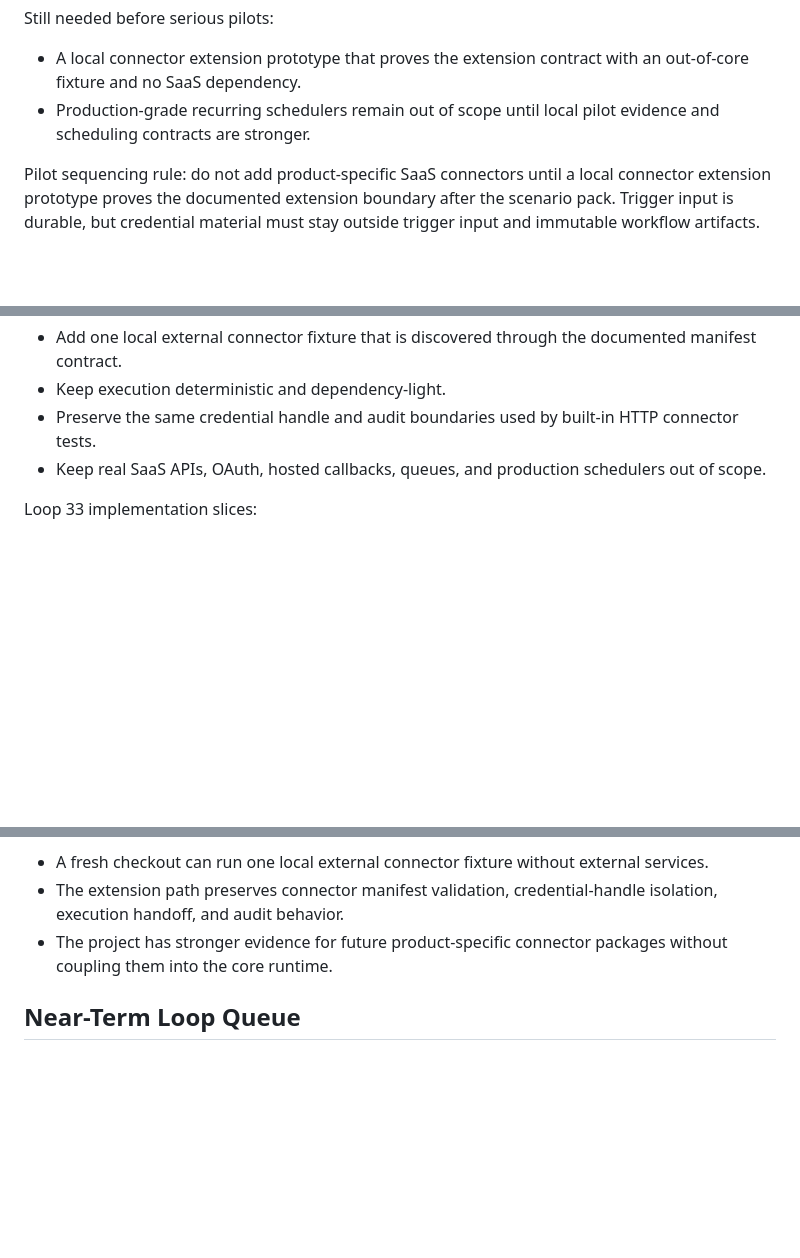
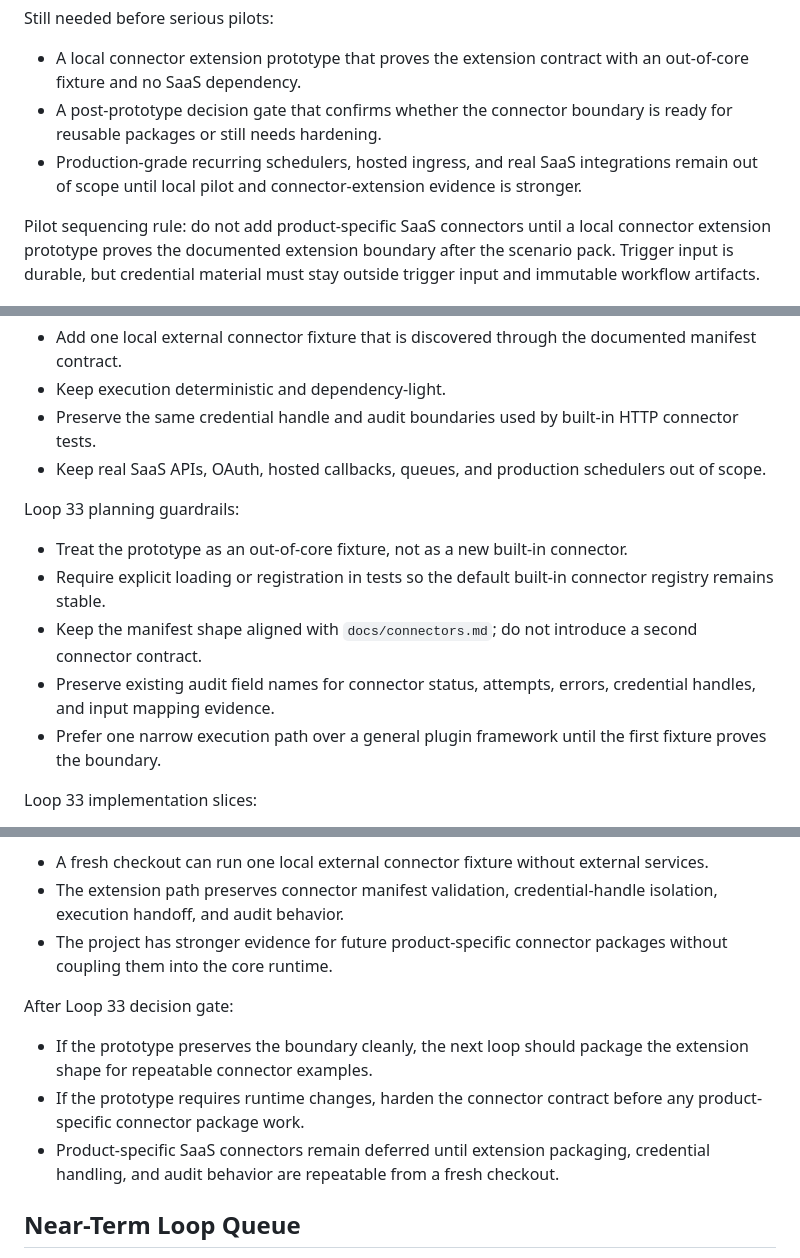
Before and after one commit to pearjelly/skill2workflow, a Markdown page: ROADMAP.md, 3 parts joined by grey strips. Drawn GitHub-style; blank space fills up the shorter version.

Commit message:
docs: refine post-loop-32 roadmap (#52)

```diff
--- a/ROADMAP.md
+++ b/ROADMAP.md
@@ -66,7 +66,8 @@ Ready now:
 Still needed before serious pilots:
 
 - A local connector extension prototype that proves the extension contract with an out-of-core fixture and no SaaS dependency.
-- Production-grade recurring schedulers remain out of scope until local pilot evidence and scheduling contracts are stronger.
+- A post-prototype decision gate that confirms whether the connector boundary is ready for reusable packages or still needs hardening.
+- Production-grade recurring schedulers, hosted ingress, and real SaaS integrations remain out of scope until local pilot and connector-extension evidence is stronger.
 
 Pilot sequencing rule: do not add product-specific SaaS connectors until a local connector extension prototype proves the documented extension boundary after the scenario pack. Trigger input is durable, but credential material must stay outside trigger input and immutable workflow artifacts.
 
@@ -132,6 +133,14 @@ Initial PR boundary:
 - Preserve the same credential handle and audit boundaries used by built-in HTTP connector tests.
 - Keep real SaaS APIs, OAuth, hosted callbacks, queues, and production schedulers out of scope.
 
+Loop 33 planning guardrails:
+
+- Treat the prototype as an out-of-core fixture, not as a new built-in connector.
+- Require explicit loading or registration in tests so the default built-in connector registry remains stable.
+- Keep the manifest shape aligned with `docs/connectors.md`; do not introduce a second connector contract.
+- Preserve existing audit field names for connector status, attempts, errors, credential handles, and input mapping evidence.
+- Prefer one narrow execution path over a general plugin framework until the first fixture proves the boundary.
+
 Loop 33 implementation slices:
 
 1. Fixture shape
@@ -165,6 +174,12 @@ Loop 33 done means:
 - The extension path preserves connector manifest validation, credential-handle isolation, execution handoff, and audit behavior.
 - The project has stronger evidence for future product-specific connector packages without coupling them into the core runtime.
 
+After Loop 33 decision gate:
+
+- If the prototype preserves the boundary cleanly, the next loop should package the extension shape for repeatable connector examples.
+- If the prototype requires runtime changes, harden the connector contract before any product-specific connector package work.
+- Product-specific SaaS connectors remain deferred until extension packaging, credential handling, and audit behavior are repeatable from a fresh checkout.
+
 ## Near-Term Loop Queue
 
 This queue is ordered by what most improves open-source adoption after the first release. Treat it as a planning queue, not a commitment to implement all items without review.
```
Also changed, not shown: other parts of ROADMAP.md (+2 -0 lines).
